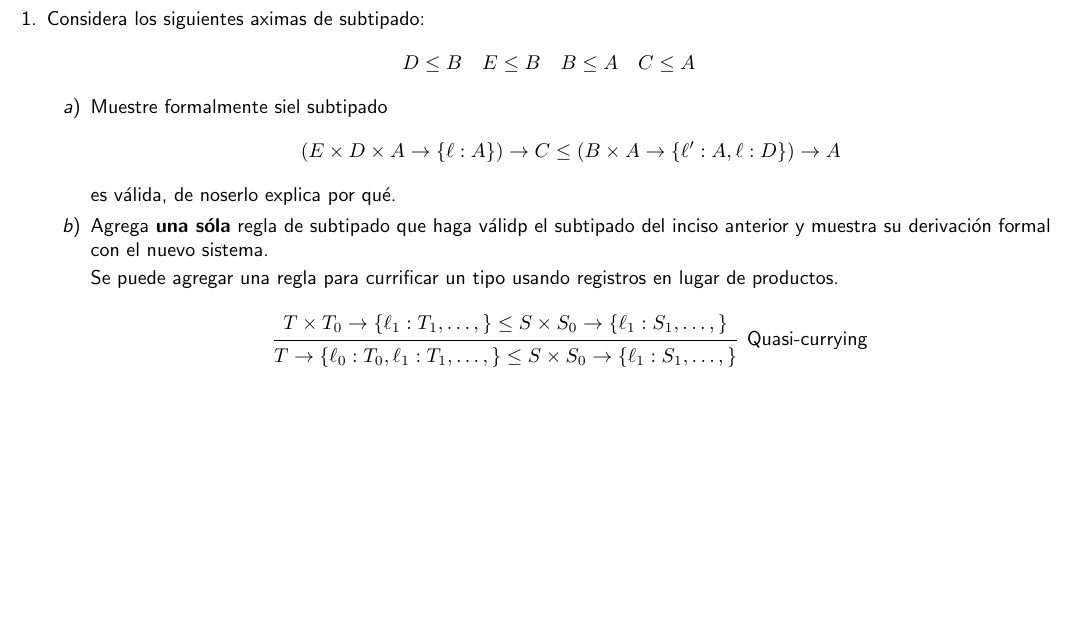
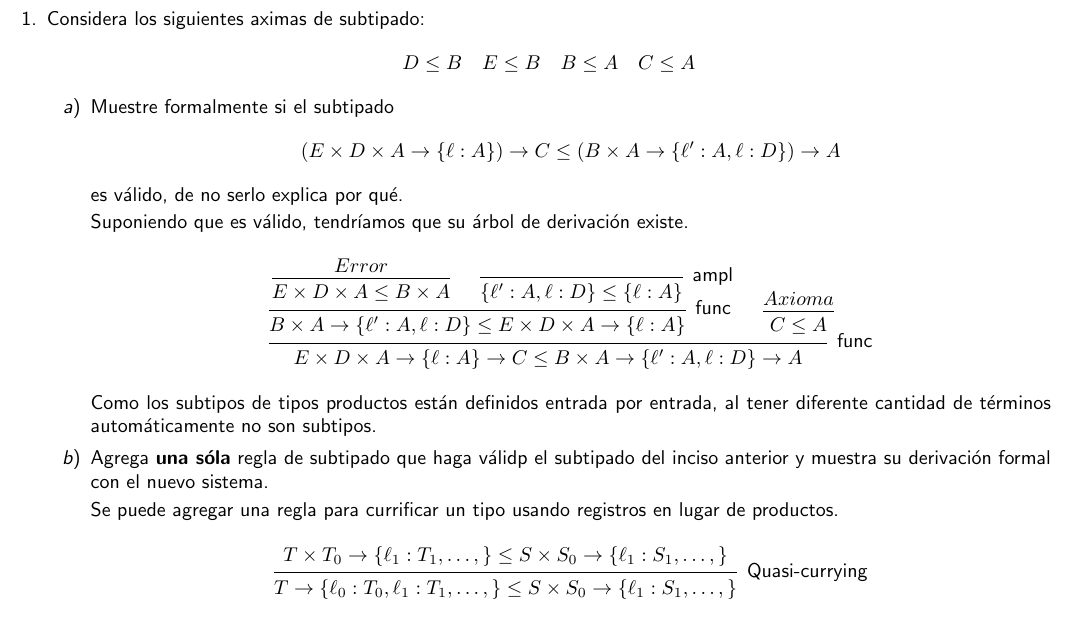
Before and after one commit to quantumlanguages/semanal13, a LaTeX document (semanal.tex): part of the page, cut so that both start at the same text, the shorter picture padded with empty space. Compiled offline with pdfLaTeX.

Commit message:
Añadiendo a

```diff
--- a/semanal.tex
+++ b/semanal.tex
@@ -43,12 +43,42 @@
         \[D \leq B \quad E \leq B \quad B \leq A \quad C \leq A\]
 
         \begin{enumerate}
-            \item Muestre formalmente siel subtipado
+            \item Muestre formalmente si el subtipado
             \[
                 (E \x D \x A \m \{\ell:A\}) \m C \leq
                 (B \x A \m \{\ell':A, \ell:D\}) \m A
             \]
-            es válida, de noserlo explica por qué.
+            es válido, de no serlo explica por qué.
+
+            Suponiendo que es válido, tendríamos que su árbol de derivación
+            existe.
+
+            \[
+                \begin{prooftree}
+                    \hypo{Error}
+                    \infer 1 {E \x D \x A \leq  B \x A}
+
+                    \hypo{}
+                    \infer 1 [ampl]{\{\ell' : A, \ell : D\} \leq \{\ell : A\}}
+
+                    \infer 2 [func]{
+                        B \x A \m \{\ell' : A, \ell : D\} \leq
+                        E \x D \x A \m \{\ell : A\}
+                    }
+
+                    \hypo{Axioma}
+                    \infer 1 {C \leq A}
+
+                    \infer 2 [func] {
+                        E \x D \x A \m \{\ell : A\} \m C \leq
+                        B \x A \m \{\ell' : A, \ell : D\} \m A
+                    }
+                \end{prooftree}
+            \]
+
+            Como los subtipos de tipos productos están definidos entrada por
+            entrada, al tener diferente cantidad de términos automáticamente no
+            son subtipos.
 
             \item Agrega \textbf{una sóla} regla de subtipado que haga válidp el
             subtipado del inciso anterior y muestra su derivación formal con el
```
Also changed, not shown: semanal.pdf.
